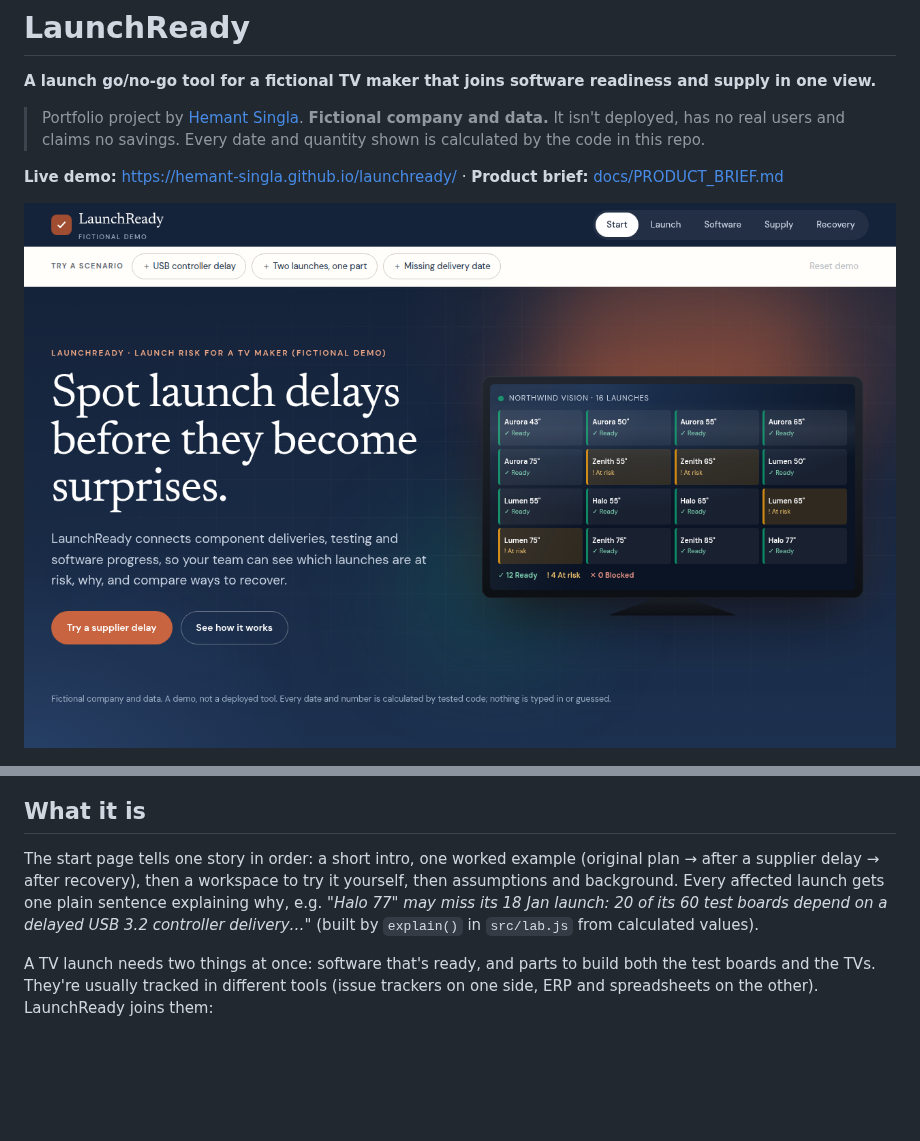
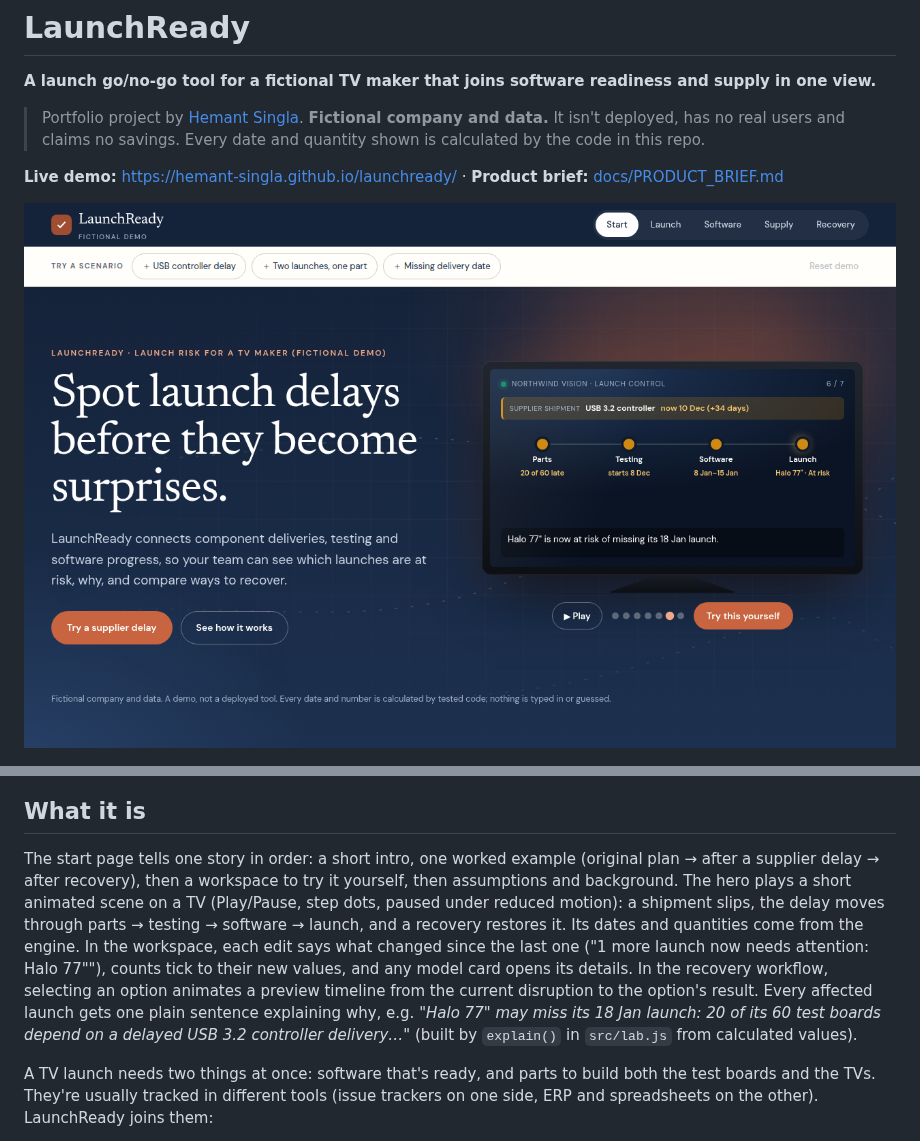
Before and after one commit to hemant-singla/launchready, a Markdown page: README.md, 2 parts joined by grey strips. GitHub-like rendering; pictures changed too: docs/img/home.png; blank space fills up the shorter version.

```diff
--- a/README.md
+++ b/README.md
@@ -13,7 +13,7 @@
 ![Launch view with the USB controller delay scenario: timeline of software-ready ranges against launch dates](docs/img/launch-usb-delay.png)
 
 ## What it is
-The start page tells one story in order: a short intro, one worked example (original plan → after a supplier delay → after recovery), then a workspace to try it yourself, then assumptions and background. Every affected launch gets one plain sentence explaining why, e.g. *"Halo 77" may miss its 18 Jan launch: 20 of its 60 test boards depend on a delayed USB 3.2 controller delivery…"* (built by `explain()` in `src/lab.js` from calculated values).
+The start page tells one story in order: a short intro, one worked example (original plan → after a supplier delay → after recovery), then a workspace to try it yourself, then assumptions and background. The hero plays a short animated scene on a TV (Play/Pause, step dots, paused under reduced motion): a shipment slips, the delay moves through parts → testing → software → launch, and a recovery restores it. Its dates and quantities come from the engine. In the workspace, each edit says what changed since the last one ("1 more launch now needs attention: Halo 77""), counts tick to their new values, and any model card opens its details. In the recovery workflow, selecting an option animates a preview timeline from the current disruption to the option's result. Every affected launch gets one plain sentence explaining why, e.g. *"Halo 77" may miss its 18 Jan launch: 20 of its 60 test boards depend on a delayed USB 3.2 controller delivery…"* (built by `explain()` in `src/lab.js` from calculated values).
 
 A TV launch needs two things at once: software that's ready, and parts to build both the test boards and the TVs. They're usually tracked in different tools (issue trackers on one side, ERP and spreadsheets on the other). LaunchReady joins them:
 - **Launch view:** Ready / At risk / Blocked for 16 models, with the reasons from both sides; filters by line, chipset and status.
```
Also changed, not shown: HANDOFF.md (+2 -1 lines), 5 other files.
